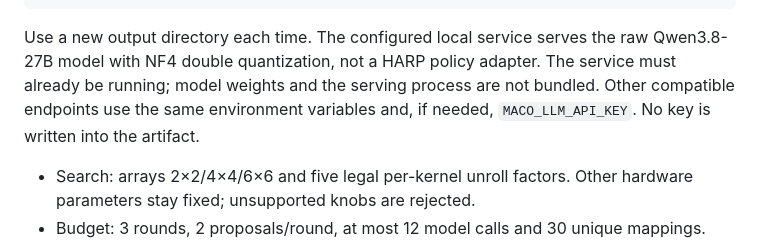
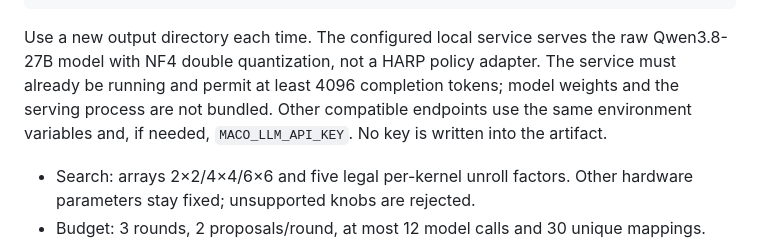
Before and after one commit to zsjiang99/CHIA-MACO-FMCW, a Markdown page: chia-maco/README.md, the part around the change. Rendered like a GitHub page.

```diff
--- a/chia-maco/README.md
+++ b/chia-maco/README.md
@@ -72,8 +72,8 @@ export MACO_LLM_MODEL=harp-raw-base
 
 Use a new output directory each time. The configured local service serves the
 raw Qwen3.8-27B model with NF4 double quantization, not a HARP policy adapter.
-The service must already be running; model weights and the serving process are
-not bundled. Other compatible endpoints use the same environment variables and,
+The service must already be running and permit at least 4096 completion tokens;
+model weights and the serving process are not bundled. Other compatible endpoints use the same environment variables and,
 if needed, `MACO_LLM_API_KEY`. No key is written into the artifact.
 
 - Search: arrays 2×2/4×4/6×6 and five legal per-kernel unroll factors. Other
```
Also changed, not shown: README.md (+1 -1 lines).
